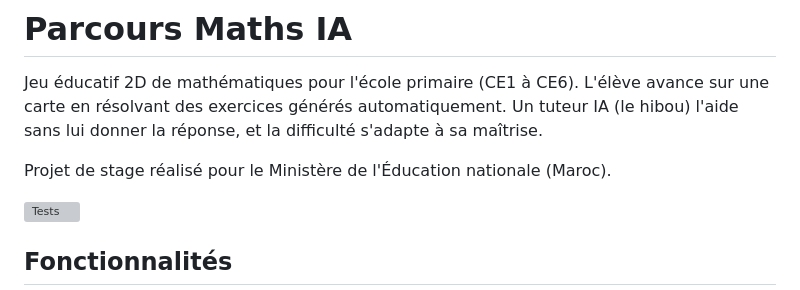
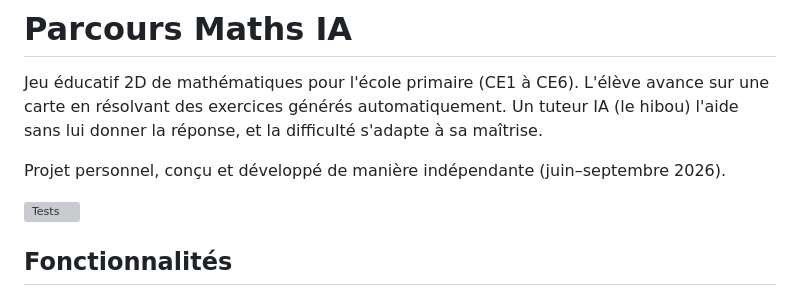
Before and after one commit to Warok-dev/parcours-maths-ia, a Markdown page: README.md, the part around the change. GitHub-like rendering; grey boxes are pictures that could not be loaded.

Commit message:
docs: describe project as independent personal project
Co-Authored-By: Claude Opus 5.5 <noreply@anthropic.com>
Claude-Session: https://claude.ai/code/session_01NePVnJyAP6xtfnYX8vkMrJ

```diff
--- a/README.md
+++ b/README.md
@@ -2,7 +2,7 @@
 
 Jeu éducatif 2D de mathématiques pour l'école primaire (CE1 à CE6). L'élève avance sur une carte en résolvant des exercices générés automatiquement. Un tuteur IA (le hibou) l'aide sans lui donner la réponse, et la difficulté s'adapte à sa maîtrise.
 
-Projet de stage réalisé pour le Ministère de l'Éducation nationale (Maroc).
+Projet personnel, conçu et développé de manière indépendante (juin–septembre 2026).
 
 [![Tests](https://github.com/Warok-dev/parcours-maths-ia/actions/workflows/tests.yml/badge.svg)](https://github.com/Warok-dev/parcours-maths-ia/actions/workflows/tests.yml)
 
```
